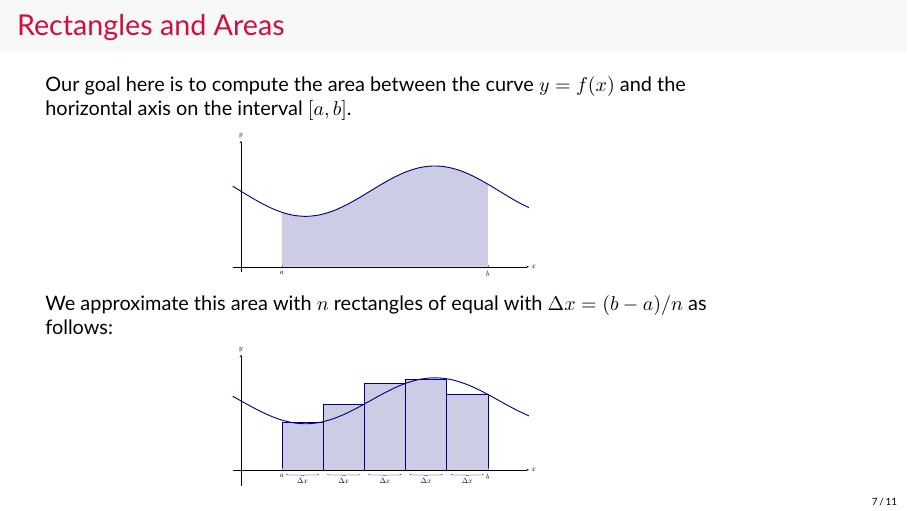
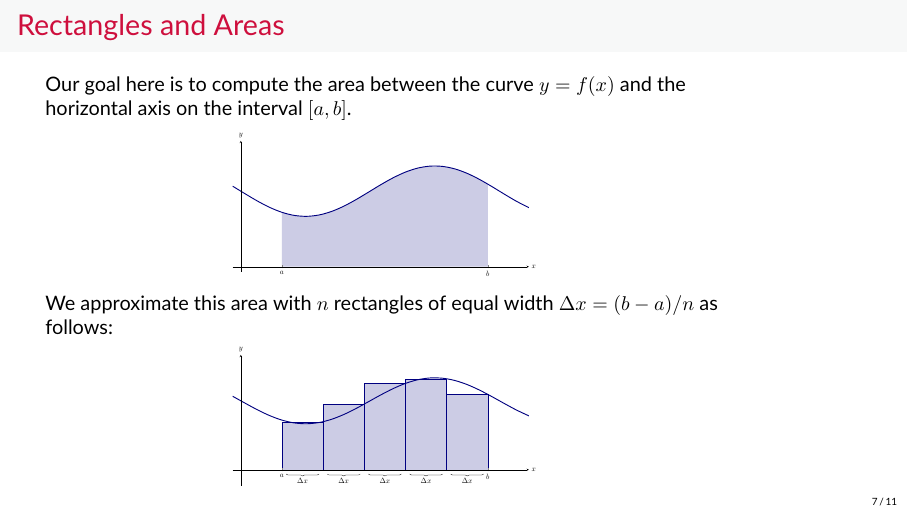
Before and after one commit to tek288a1/au21m1151, LaTeX slides (lec31-32-ATAUAC.tex): page 7 of 11. The pictures show the PDF file lec31-32-ATAUAC.pdf that the author committed with the source.

```diff
--- a/lec31-32-ATAUAC.tex
+++ b/lec31-32-ATAUAC.tex
@@ -170,7 +170,7 @@
     \end{tikzpicture}
   \end{image}
 
-  We approximate this area with $n$ rectangles of equal with
+  We approximate this area with $n$ rectangles of equal width
   $\Delta x = (b-a)/n$ as follows:
 
   \begin{image}[0.45\linewidth]
```
Also changed, not shown: lec31-32-ATAUAC.notes.pdf, lec31-32-ATAUAC.pdf.
